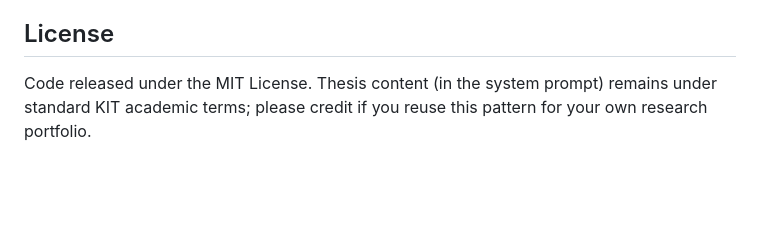
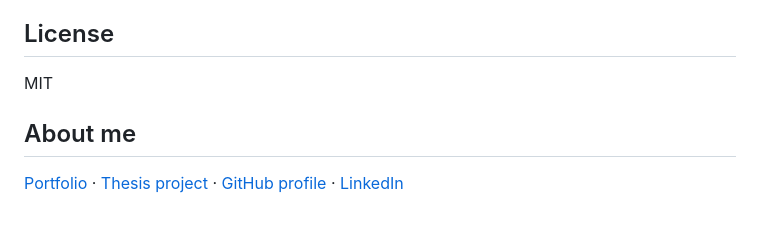
Before and after one commit to VaibhavJ97/geochat, a Markdown page: README.md, the part around one of its changes. Drawn GitHub-style; blank space fills up the shorter version.

```diff
--- a/README.md
+++ b/README.md
@@ -135,4 +109,8 @@ M.Sc. Applied Geosciences, Karlsruhe Institute of Technology, 2026
 
 ## License
 
-Code released under the MIT License. Thesis content (in the system prompt) remains under standard KIT academic terms; please credit if you reuse this pattern for your own research portfolio.
+MIT
+
+## About me
+
+[Portfolio](https://vaibhavj97.vercel.app) · [Thesis project](https://vaibhavj97-thesis.vercel.app) · [GitHub profile](https://github.com/VaibhavJ97) · [LinkedIn](https://www.linkedin.com/in/vaibhavgeo/)
```
Also changed, not shown: other parts of README.md (+69 -95 lines).
